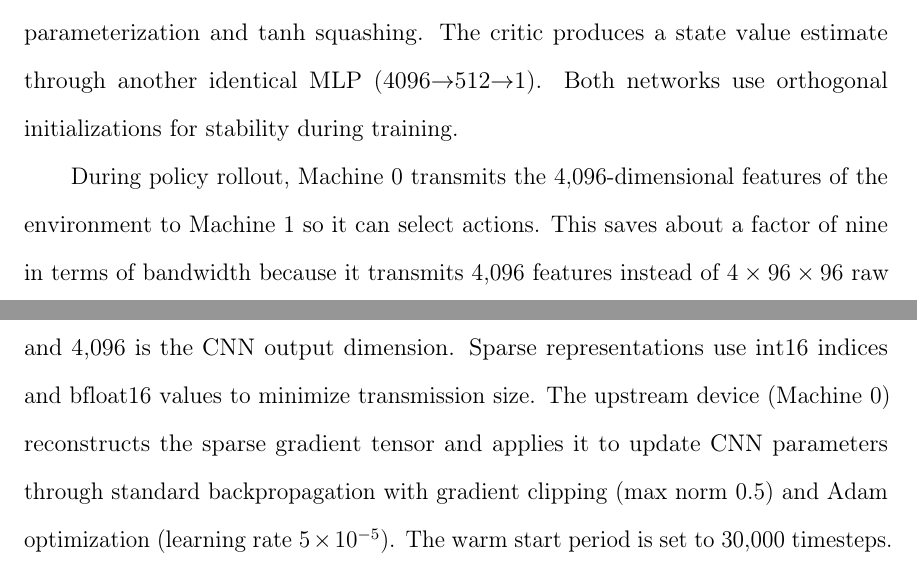
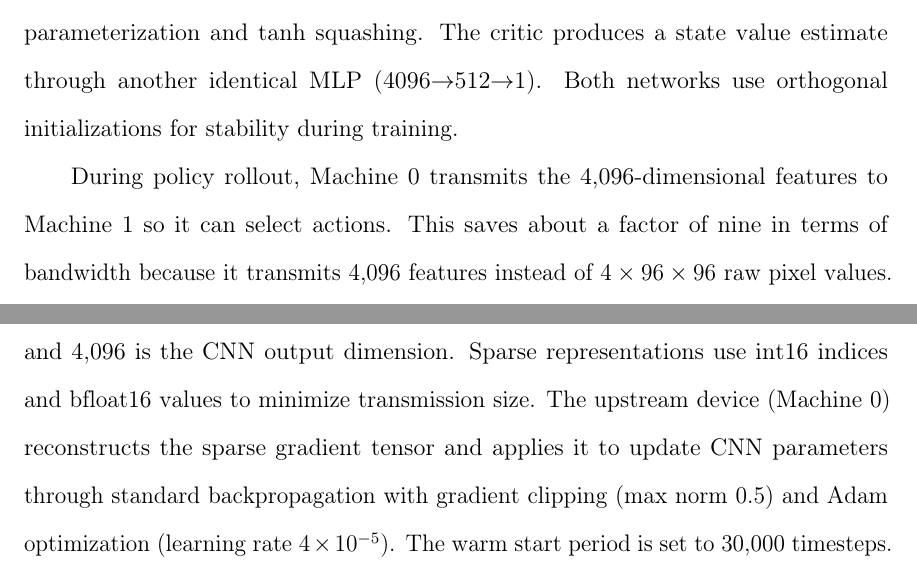
Before and after one commit to faizsameerahmed96/pipeline-parallelism-rl, a LaTeX thesis (sjsu_thesis_report/thesis.tex, which reads sjsu_thesis_report/chap4.tex): two parts of pages 22 and 23 of 35, joined at a grey line, cut so that both start at the same text. Compiled offline with pdfLaTeX.

Commit message:
more changes

```diff
--- a/sjsu_thesis_report/chap4.tex
+++ b/sjsu_thesis_report/chap4.tex
@@ -82,8 +82,8 @@ Processes raw observations with 3 convolutional layers: Conv2d(4$\rightarrow$32,
 \textbf{Actor-Critic Network on Machine~1:}
 Takes the 4,096-dimensional features as input to produce a 3-dimensional continuous action (steer, accelerate, brake) using a two-layer Multi-Layer Perceptron (MLP) (4096$\rightarrow$512$\rightarrow$3) with Gaussian policy parameterization and tanh squashing. The critic produces a state value estimate through another identical MLP (4096$\rightarrow$512$\rightarrow$1). Both networks use orthogonal initializations for stability during training.
 
-During policy rollout, Machine~0 transmits the 4,096-dimensional features of the environment to Machine~1 so it can select actions. This saves about a factor of nine in terms of bandwidth because it transmits 4,096 features instead of $4\times96\times96$ raw pixel values. In contrast, during training, both machines need to communicate with each other. First, the forward activations need to be communicated from Machine~0 to Machine~1 for each mini-batch. Second, the backward gradients also need to be communicated from Machine~1 back to Machine~0 for all ten epochs. It is this communication during the training phase which results in the approximately 66~GB overhead discussed in Chapter~3.
+During policy rollout, Machine~0 transmits the 4,096-dimensional features to Machine~1 so it can select actions. This saves about a factor of nine in terms of bandwidth because it transmits 4,096 features instead of $4\times96\times96$ raw pixel values. In contrast, during training, both machines need to communicate with each other. First, the forward activations need to be communicated from Machine~0 to Machine~1 for each mini-batch. Second, the backward gradients also need to be communicated from Machine~1 back to Machine~0 for all ten epochs. It is this communication during the training phase which results in the approximately 66~GB overhead discussed in Chapter~3.
 
 \section{Compression Configuration}
 
-We apply the gradient accumulation method from Section~4.1 to the backward gradient communication from Machine~1 to Machine~0. The accumulator operates on the feature gradient tensor of shape $(128 \times 4096)$, where 128 is the minibatch size and 4,096 is the CNN output dimension. Sparse representations use int16 indices and bfloat16 values to minimize transmission size. The upstream device (Machine~0) reconstructs the sparse gradient tensor and applies it to update CNN parameters through standard backpropagation with gradient clipping (max norm 0.5) and Adam optimization (learning rate $5 \times 10^{-5}$). The warm start period is set to 30,000 timesteps.
+We apply the gradient accumulation method from Section~4.1 to the backward gradient communication from Machine~1 to Machine~0. The accumulator operates on the feature gradient tensor of shape $(128 \times 4096)$, where 128 is the minibatch size and 4,096 is the CNN output dimension. Sparse representations use int16 indices and bfloat16 values to minimize transmission size. The upstream device (Machine~0) reconstructs the sparse gradient tensor and applies it to update CNN parameters through standard backpropagation with gradient clipping (max norm 0.5) and Adam optimization (learning rate $4 \times 10^{-5}$). The warm start period is set to 30,000 timesteps.
```
Also changed, not shown: sjsu_thesis_report/chap4.tex (6 more changed lines), 1 other file.
